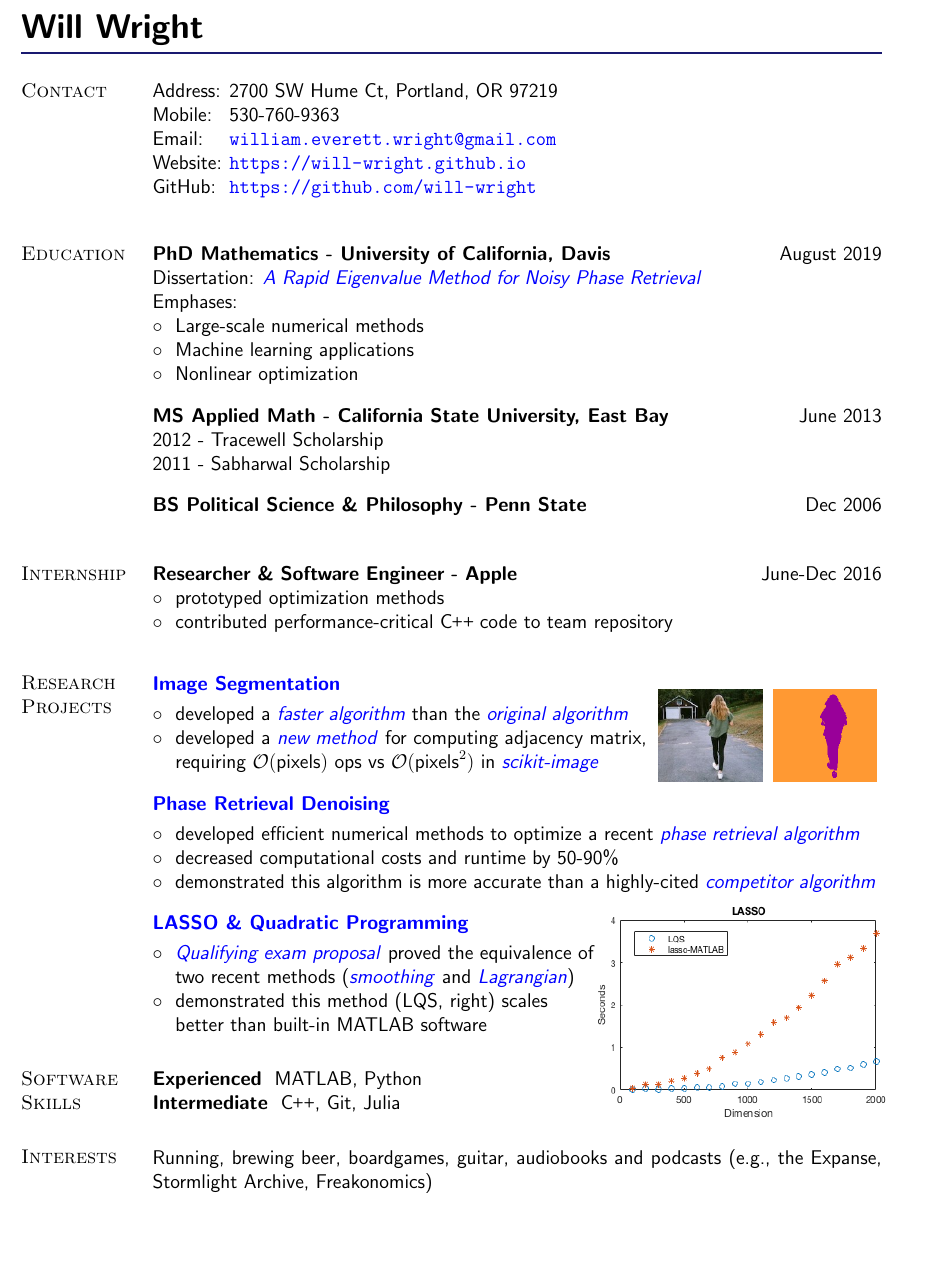
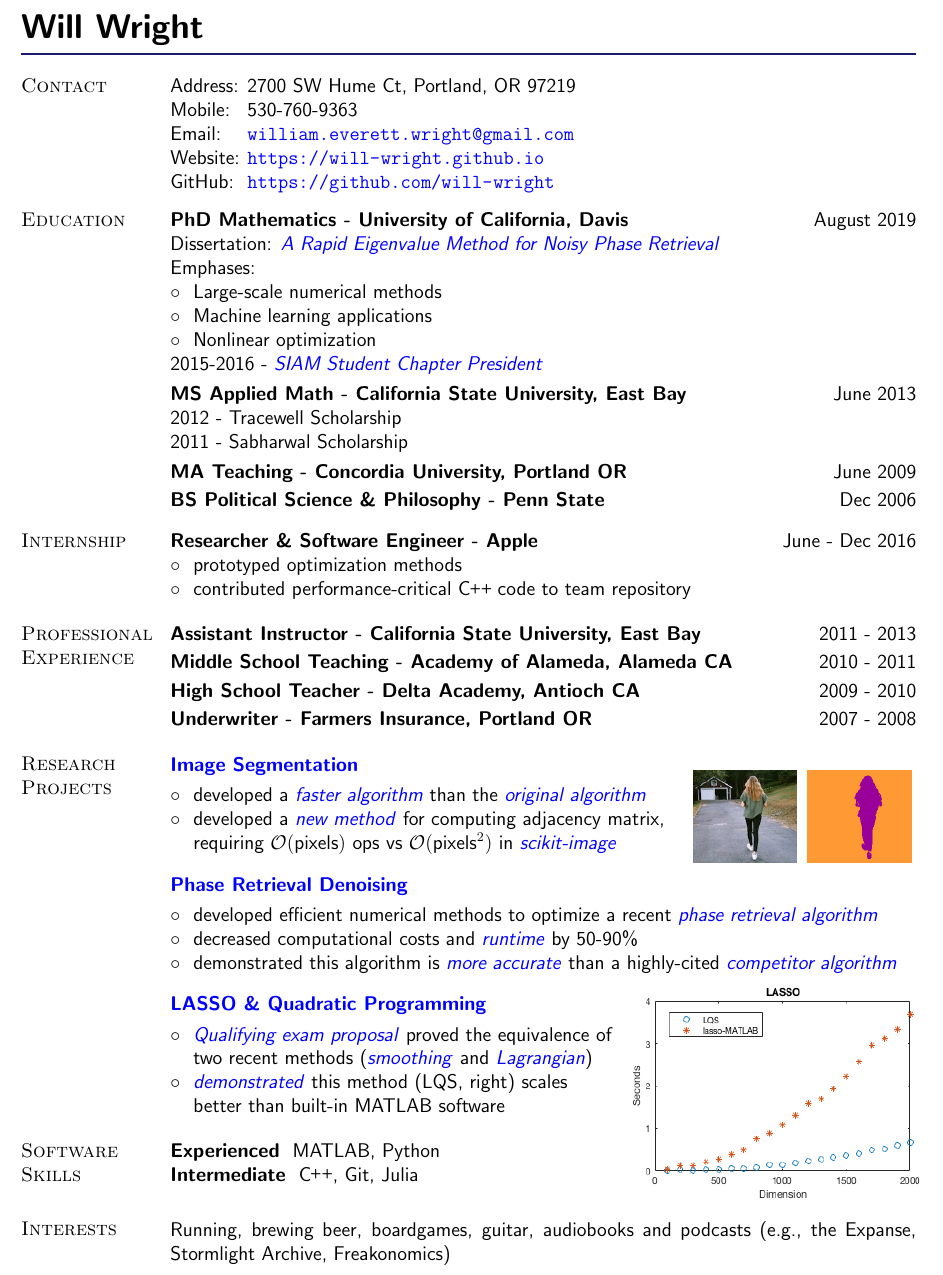
Before and after one commit to Will-Wright/Will-Wright.github.io, a LaTeX CV (resume/Will-Wright-resume.tex, which reads resume/res.cls): part of the page, cut so that both start at the same text, the shorter picture padded with empty space. Compiled offline with pdfLaTeX.

Commit message:
updates resume with work exp

```diff
--- a/resume/Will-Wright-resume.tex
+++ b/resume/Will-Wright-resume.tex
@@ -1,5 +1,5 @@
 \documentclass[12pt,margintitle,line]{res}
-\usepackage[a4paper,left=1.0cm,right=4.5cm,top=1.5cm,bottom=1.5cm]{geometry}
+\usepackage[a4paper,left=1.0cm,right=4.15cm,top=1.3cm,bottom=1.5cm]{geometry}
 \usepackage[utf8]{inputenc}
 \usepackage[colorlinks=true,urlcolor=blue]{hyperref}
 \usepackage[pdftex]{graphicx}
@@ -103,7 +104,7 @@ GitHub: \> \url{https://github.com/will-wright} \\
 %%%%%%%%%%%%%%%%%%%%%%%%%%%%%%%%%%%%%%%%%%%%%%%%%%%%%%%%%%%%%%%%%%%%%%%%%%%
 
 
-\vspace{-0.7cm}
+\vspace{-1.3cm}
 
 \section{Education}
 
@@ -123,9 +124,11 @@ $\circ$ \ Machine learning applications
 	\\
 $\circ$ \ Nonlinear optimization
 \end{position}
+\\
+2015-2016 - \href{http://siam.math.ucdavis.edu/doku.php}{\textsl{SIAM Student Chapter President}}
 
 
-\vspace{-0.5cm}
+\vspace{-0.75cm}
 \title{\mbox{MS  Applied Math - California State University, East Bay}}
 \employer{June 2013}
 \dates{}
@@ -136,7 +139,15 @@ $\circ$ \ Nonlinear optimization
 \end{position}
 
 
-\vspace{-0.5cm}
+\vspace{-0.75cm}
+\title{\mbox{MA Teaching - Concordia University, Portland OR}}
+\employer{June 2009}
+\dates{}
+\begin{position}
+\end{position}
+
+
+\vspace{-1.8cm}
 \title{\mbox{BS  Political Science \& Philosophy - Penn State}}
 \employer{Dec 2006}
 \dates{}
@@ -150,13 +161,13 @@ $\circ$ \ Nonlinear optimization
 %%%%%%%%%%%%%%%%%%%%%%%%%%%%%%%%%%%%%%%%%%%%%%%%%%%%%%%%%%%%%%%%%%%%%%%%%%%
 
 
-\vspace{-0.7cm}
+\vspace{-1.3cm}
 
 \section{Internship}
 
 \vspace{-0.5cm}
 \title{Researcher \& Software Engineer - Apple}
-\employer{June-Dec 2016}
+\employer{June - Dec 2016}
 \dates{}
 \begin{position}
 $\circ$ \ prototyped optimization methods \\
@@ -165,10 +176,44 @@ $\circ$ \ contributed performance-critical \CC \hspace{-0.02cm} code to team rep
 
 
 
+\vspace{-0.2cm}
+
+\section{Professional Experience}
+
+\vspace{-0.5cm}
+\title{\mbox{Assistant Instructor - California State University, East Bay}}
+\employer{2011 - 2013}
+\dates{}
+\begin{position}
+\end{position}
+
+
+\vspace{-1.8cm}
+\title{\mbox{Middle School Teaching - Academy of Alameda, Alameda CA}}
+\employer{2010 - 2011}
+\dates{}
+\begin{position}
+\end{position}
+
+\vspace{-1.8cm}
+\title{\mbox{High School Teacher - Delta Academy, Antioch CA}}
+\employer{2009 - 2010}
+\dates{}
+\begin{position}
+\end{position}
+
+\vspace{-1.8cm}
+\title{\mbox{Underwriter - Farmers Insurance, Portland OR}}
+\employer{2007 - 2008}
+\dates{}
+\begin{position}
+\end{position}
+
+
 %%%%%%%%%%%%%%%%%%%%%%%%%%%%%%%%%%%%%%%%%%%%%%%%%%%%%%%%%%%%%%%%%%%%%%%%%%%
 
 
-\vspace{0.15cm}
+\vspace{-1.2cm}
 
 \section{Research Projects}
 
@@ -224,9 +269,13 @@ requiring $\mathcal{O}(\text{pixels})$ ops vs $\mathcal{O}(\text{pixels}^2)$ in
 \vspace{-1.25cm}
 $\circ$ \ developed efficient numerical methods to optimize a recent \href{https://arxiv.org/abs/1508.00315}{\textit{phase retrieval algorithm}}
 	\\
-$\circ$ \ decreased computational costs and runtime by 50-90\%
+$\circ$ \ decreased computational costs and
+\href{https://github.com/Will-Wright/low-rank-opt-rapid-eig#comparison-of-saga_sd-and-saga_sd-rapid-eig}{\textit{runtime}}
+by 50-90\%
 	\\
-$\circ$ \ demonstrated this algorithm is more accurate than a highly-cited \href{https://arxiv.org/abs/1407.1065}{\textit{competitor algorithm}}
+$\circ$ \ demonstrated this algorithm is
+\href{https://github.com/Will-Wright/low-rank-opt-rapid-eig#comparison-of-saga_sd-and-wflow-for-noisy-phase-retrieval}{\textit{more accurate}}
+than a highly-cited \href{https://arxiv.org/abs/1407.1065}{\textit{competitor algorithm}}
 \end{position}
 
 
@@ -264,7 +313,8 @@ two recent methods
 and
 \href{https://academic.oup.com/imajna/article/37/4/1635/3059683}{\textit{Lagrangian}})
 	\\
-$\circ$ \ demonstrated this method (LQS, right) scales
+$\circ$ \ \href{https://github.com/Will-Wright/lasso-quadratic-solver#demo-tutorial}{\textit{demonstrated}}
+this method (LQS, right) scales
 	\\		\hspace*{0.35cm}
 better than built-in MATLAB software
 \end{position}
--- a/resume/res.cls
+++ b/resume/res.cls
@@ -463,7 +463,7 @@
 \let\@@section\relax
 \def\ds@overlapped{\ifx\@@section\relax\newsectionwidth{0.5in}\let
   \@@section\unboxed@sectiontitle\fi}
-\def\ds@margin{\ifx\@@section\relax\newsectionwidth{1.1in}\let
+\def\ds@margin{\ifx\@@section\relax\newsectionwidth{1.25in}\let
   \@@section\boxed@sectiontitle\fi}
 
 %%%%%%%%%%%%%%%%%%%%%%%%%%%%%%%%%%%%%%%%%%%%%%%%%%%%%%%%%%%%
```
Also changed, not shown: resume/LQS.svg (deleted), resume/Will-Wright-resume.pdf, resume/Will-Wright-resume.tex (7 more changed lines), resume/res.cls (2 more changed lines), 3 other files.
